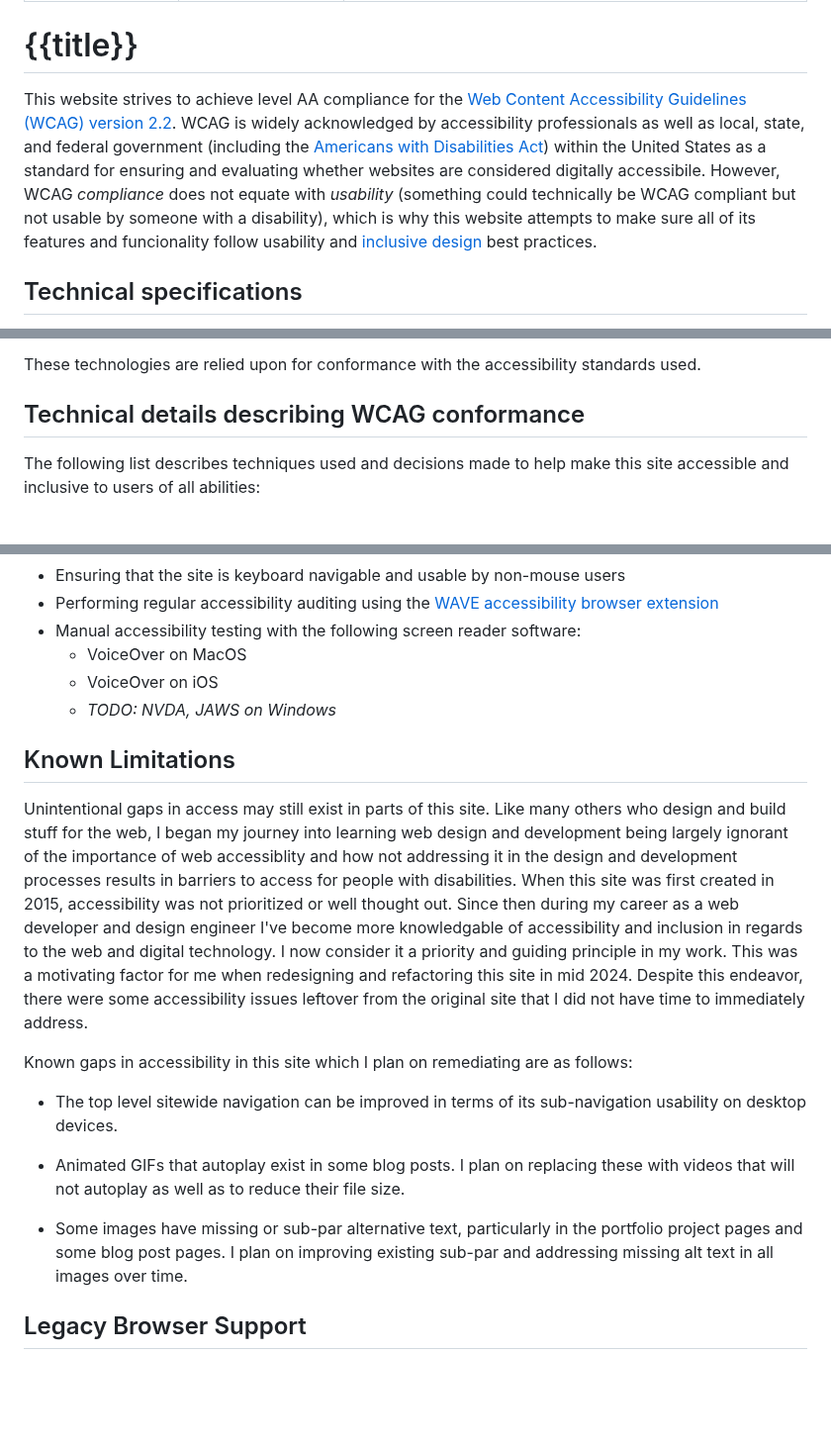
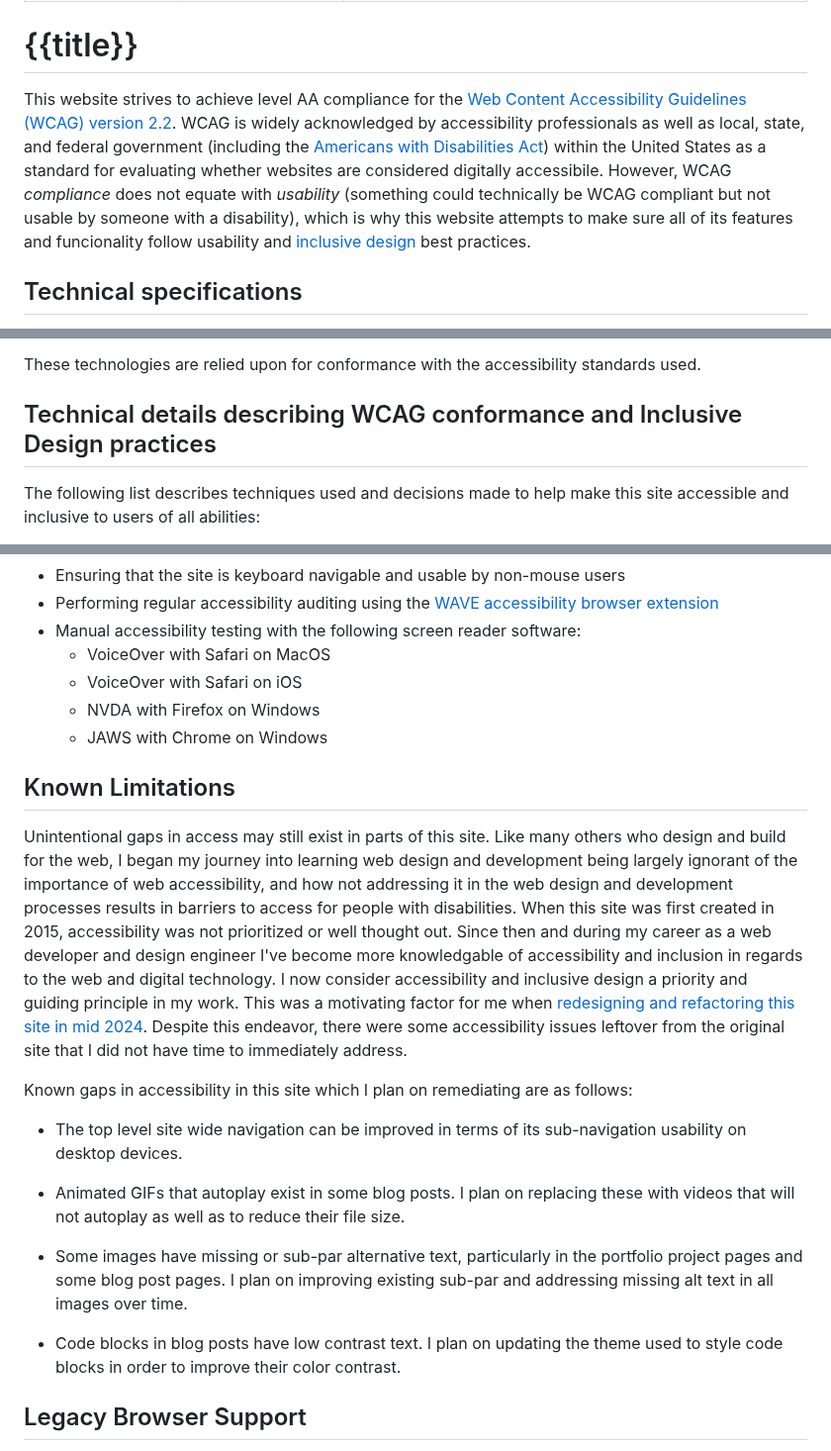
Before and after one commit to clhenrick/clhenrick.io, a Markdown page: content/about/accessibility.md, 3 parts joined by grey strips. Shown at 99% size. Drawn GitHub-style; blank space fills up the shorter version.

Commit message:
updated a11y statement content

```diff
--- a/content/about/accessibility.md
+++ b/content/about/accessibility.md
@@ -6,7 +6,7 @@ description: "How this website adheres to web accessibility conformance and incl
 
 # {{title}}
 
-This website strives to achieve level AA compliance for the [Web Content Accessibility Guidelines (WCAG) version 2.2](https://www.w3.org/TR/WCAG22/). WCAG is widely acknowledged by accessibility professionals as well as local, state, and federal government (including the [Americans with Disabilities Act](https://www.ada.gov/resources/small-entity-compliance-guide/)) within the United States as a standard for ensuring and evaluating whether websites are considered digitally accessibile. However, WCAG _compliance_ does not equate with _usability_ (something could technically be WCAG compliant but not usable by someone with a disability), which is why this website attempts to make sure all of its features and funcionality follow usability and [inclusive design](https://en.wikipedia.org/wiki/Inclusive_design) best practices.
+This website strives to achieve level AA compliance for the [Web Content Accessibility Guidelines (WCAG) version 2.2](https://www.w3.org/TR/WCAG22/). WCAG is widely acknowledged by accessibility professionals as well as local, state, and federal government (including the [Americans with Disabilities Act](https://www.ada.gov/resources/small-entity-compliance-guide/)) within the United States as a standard for evaluating whether websites are considered digitally accessibile. However, WCAG _compliance_ does not equate with _usability_ (something could technically be WCAG compliant but not usable by someone with a disability), which is why this website attempts to make sure all of its features and funcionality follow usability and [inclusive design](https://en.wikipedia.org/wiki/Inclusive_design) best practices.
 
 ## Technical specifications
 
@@ -20,7 +20,7 @@ The accessibility of this site relies on the following technologies to work with
 
 These technologies are relied upon for conformance with the accessibility standards used.
 
-## Technical details describing WCAG conformance
+## Technical details describing WCAG conformance and Inclusive Design practices
 
 The following list describes techniques used and decisions made to help make this site accessible and inclusive to users of all abilities:
 
@@ -35,21 +35,24 @@ The following list describes techniques used and decisions made to help make thi
 - Ensuring that the site is keyboard navigable and usable by non-mouse users
 - Performing regular accessibility auditing using the [WAVE accessibility browser extension](https://wave.webaim.org/)
 - Manual accessibility testing with the following screen reader software:
-  - VoiceOver on MacOS
-  - VoiceOver on iOS
-  - *TODO: NVDA, JAWS on Windows*
+  - VoiceOver with Safari on MacOS
+  - VoiceOver with Safari on iOS
+  - NVDA with Firefox on Windows
+  - JAWS with Chrome on Windows
 
 ## Known Limitations
 
-Unintentional gaps in access may still exist in parts of this site. Like many others who design and build stuff for the web, I began my journey into learning web design and development being largely ignorant of the importance of web accessiblity and how not addressing it in the design and development processes results in barriers to access for people with disabilities. When this site was first created in 2015, accessibility was not prioritized or well thought out. Since then during my career as a web developer and design engineer I've become more knowledgable of accessibility and inclusion in regards to the web and digital technology. I now consider it a priority and guiding principle in my work. This was a motivating factor for me when redesigning and refactoring this site in mid 2024. Despite this endeavor, there were some accessibility issues leftover from the original site that I did not have time to immediately address.
+Unintentional gaps in access may still exist in parts of this site. Like many others who design and build for the web, I began my journey into learning web design and development being largely ignorant of the importance of web accessibility, and how not addressing it in the web design and development processes results in barriers to access for people with disabilities. When this site was first created in 2015, accessibility was not prioritized or well thought out. Since then and during my career as a web developer and design engineer I've become more knowledgable of accessibility and inclusion in regards to the web and digital technology. I now consider accessibility and inclusive design a priority and guiding principle in my work. This was a motivating factor for me when [redesigning and refactoring this site in mid 2024](/blog/eleventy-migration-and-redesign/). Despite this endeavor, there were some accessibility issues leftover from the original site that I did not have time to immediately address.
 
 Known gaps in accessibility in this site which I plan on remediating are as follows:
 
-- The top level sitewide navigation can be improved in terms of its sub-navigation usability on desktop devices.
+- The top level site wide navigation can be improved in terms of its sub-navigation usability on desktop devices.
 
 - Animated GIFs that autoplay exist in some blog posts. I plan on replacing these with videos that will not autoplay as well as to reduce their file size.
 
 - Some images have missing or sub-par alternative text, particularly in the portfolio project pages and some blog post pages. I plan on improving existing sub-par and addressing missing alt text in all images over time.
+
+- Code blocks in blog posts have low contrast text. I plan on updating the theme used to style code blocks in order to improve their color contrast.
 
 ## Legacy Browser Support
 
```
